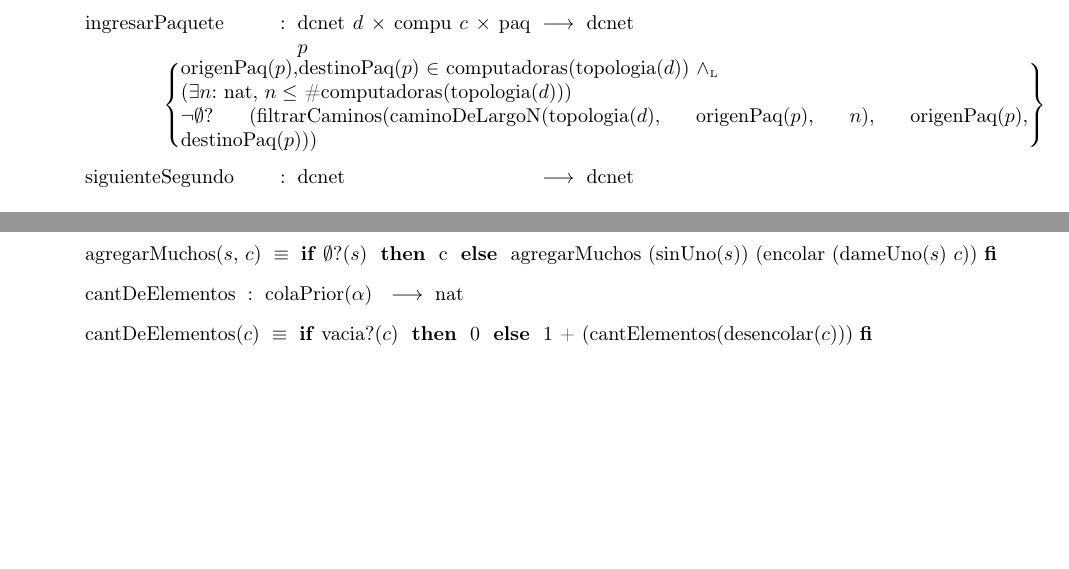
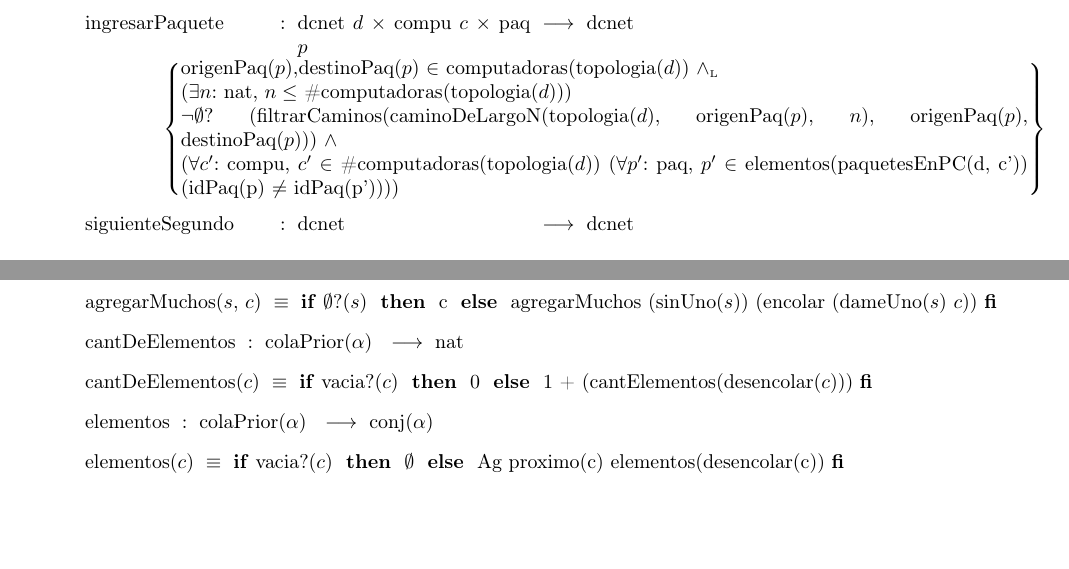
Before and after one commit to gciruelos/algo2-tp1, a LaTeX document (tp.tex, which reads auxiliares.tex, dcnet.tex): two parts of pages 8 and 11 of 11, joined at a grey line, cut so that both start at the same text. Compiled offline with pdfLaTeX.

Commit message:
agregada restriccion a ingresarPaquete y funcion auxiliar elementos

```diff
--- a/auxiliares.tex
+++ b/auxiliares.tex
@@ -10,3 +10,6 @@
 
 \tadOperacion{cantDeElementos}{colaPrior($\alpha$)}{nat}{}
 \tadAxioma{cantDeElementos($c$)}{\IF vacia?($c$) THEN $0$ ELSE $1$ + (cantElementos(desencolar($c$)))FI}
+
+\tadOperacion{elementos}{colaPrior($\alpha$)}{conj($\alpha$)}{}
+\tadAxioma{elementos($c$)}{\IF vacia?($c$) THEN $\emptyset$ ELSE Ag proximo(c) elementos(desencolar(c))FI}
--- a/dcnet.tex
+++ b/dcnet.tex
@@ -21,7 +21,8 @@
 																	  $\in$ computadoras(topologia($d$)) \yluego\\
 																	 (\existe{nat}{n}, $n \leq$ \#computadoras(topologia($d$)))\\
 																	  $\neg\emptyset?$
-																(filtrarCaminos(caminoDeLargoN(topologia($d$), origenPaq($p$), $n$), origenPaq($p$), destinoPaq($p$)))}
+																(filtrarCaminos(caminoDeLargoN(topologia($d$), origenPaq($p$), $n$), origenPaq($p$), destinoPaq($p$))) $\land$ \\
+                              (\paratodo{compu}{c'}, $c' \in$ \#computadoras(topologia($d$)) (\paratodo{paq}{p'}, $p' \in$ elementos(paquetesEnPC(d, c')) (idPaq(p) $\neq$ idPaq(p'))))}
 	\tadOperacion{siguienteSegundo} {dcnet} {dcnet} {}
 
 \tadOtrasOperaciones
```
Also changed, not shown: README.md.
